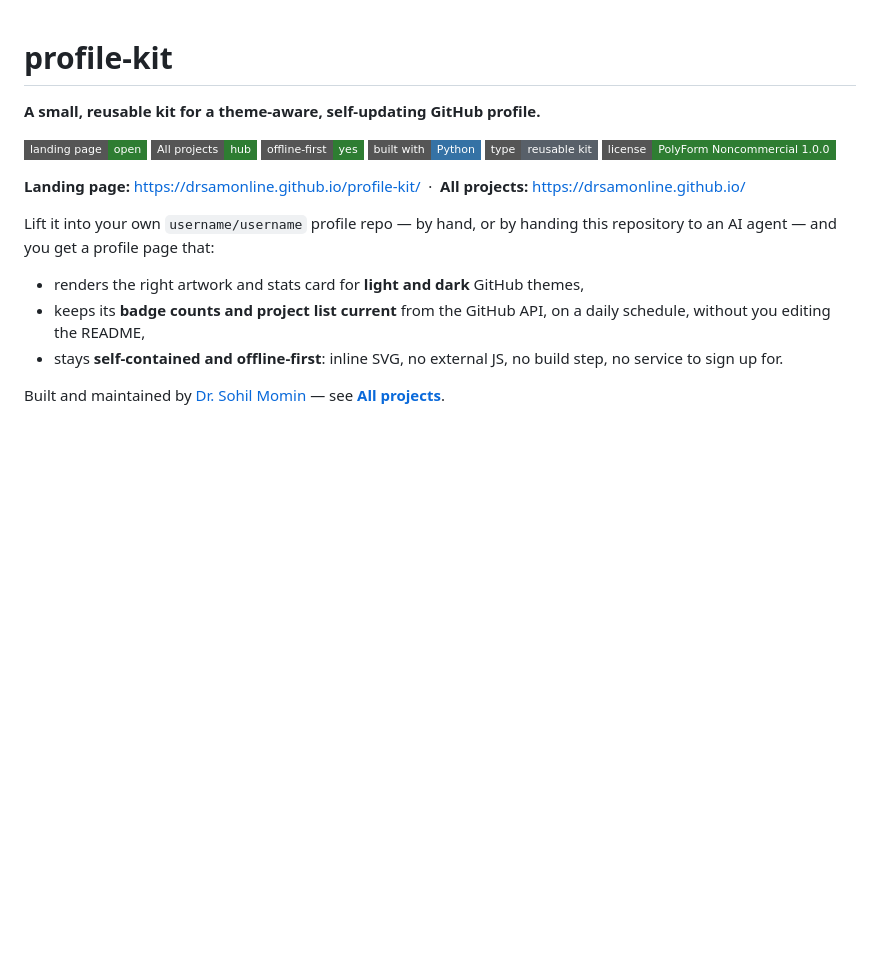
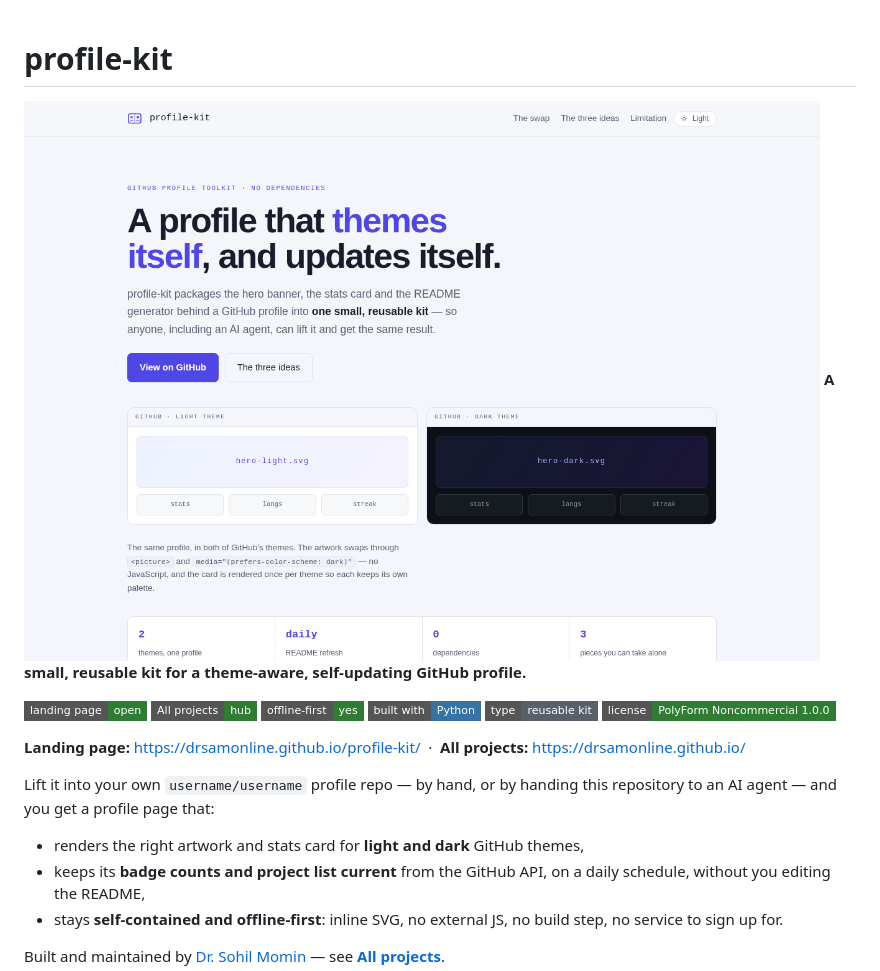
Before and after one commit to drsamonline/profile-kit, a Markdown page: README.md, the part around the change. Rendered like a GitHub page; pictures changed too: docs/shot.png (added); badges without logos; blank space fills up the shorter version.

Commit message:
docs: a screenshot of the page this repository ships
Rendered headlessly at 1280x900 from the repository's own page, served over HTTP so a
page that fetches its data still loads it. Not a mock-up.

```diff
--- a/README.md
+++ b/README.md
@@ -1,5 +1,7 @@
 # profile-kit
 
+
+![Screenshot](docs/shot.png)
 **A small, reusable kit for a theme-aware, self-updating GitHub profile.**
 
 [![Landing page](https://img.shields.io/badge/landing%20page-open-2e7d32?style=flat-square)](https://drsamonline.github.io/profile-kit/)
```
